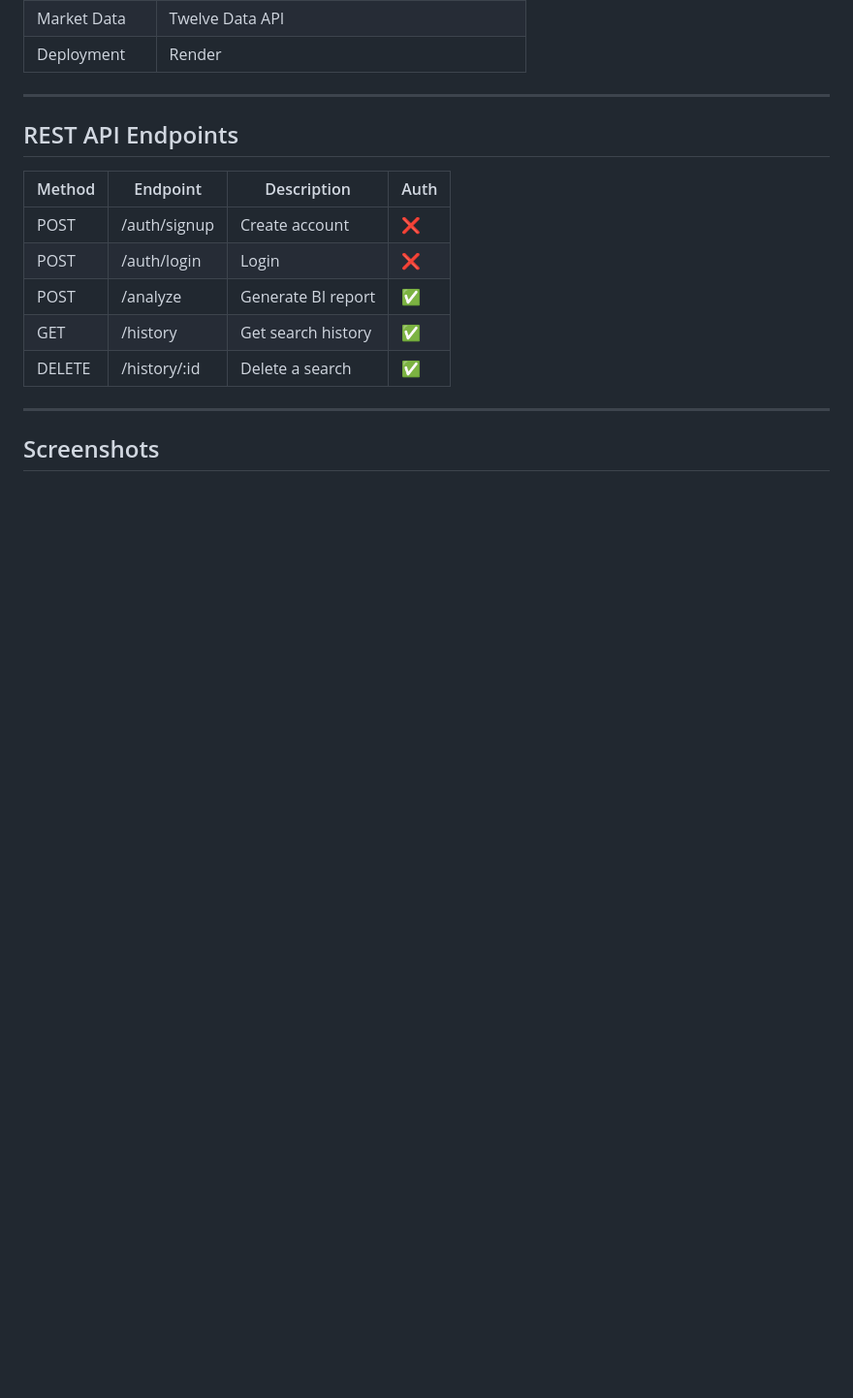
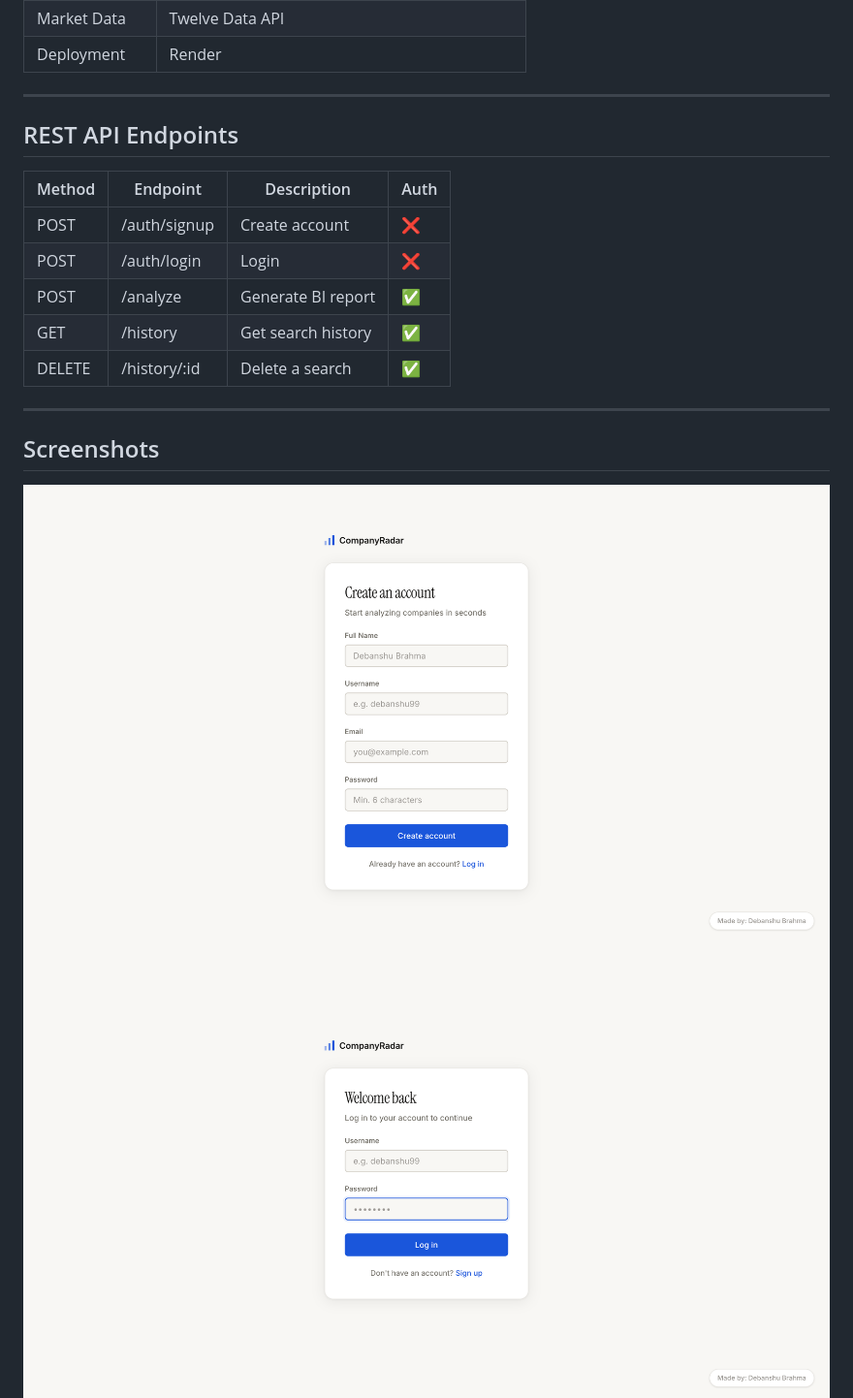
Before and after one commit to debanshuu/CompanyRadar, a Markdown page: README.md, the part around the change printed below. Shown: that part at 97% size. Drawn GitHub-style; pictures changed too: ss3.jpg (added), ss4.jpg (added); blank space fills up the shorter version.

```diff
--- a/README.md
+++ b/README.md
@@ -63,6 +63,8 @@ Enter any company name and get a comprehensive BI report in ~8 seconds:
 
 ## Screenshots
 
+![CompanyRadar](ss4.jpg)
+![CompanyRadar](ss3.jpg)
 ![CompanyRadar](ss.jpg)
 ![CompanyRadar](ss1.jpg)
 ![CompanyRadar](ss2.jpg)
```
Also changed, not shown: other parts of README.md (+0 -2 lines), 1 other file.
